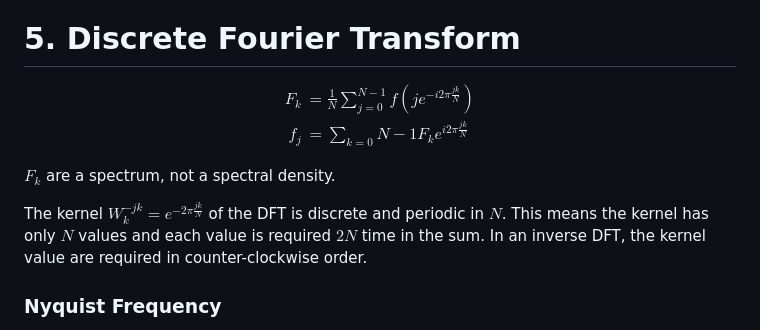
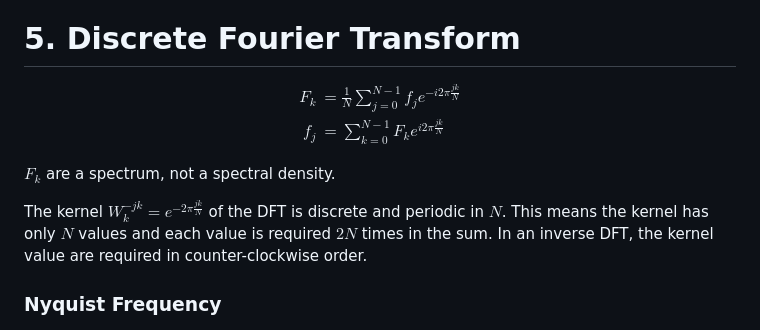
Before and after one commit to xRetry/dsp-exercises, a Markdown page: summary.md, the part around the change printed below. Rendered like a GitHub page.

```diff
--- a/summary.md
+++ b/summary.md
@@ -199,14 +199,14 @@ Some window functions:
 # 5. Discrete Fourier Transform
 
 $$ \begin{align}
-F_k &= \frac{1}{N} \sum_{j=0}^{N-1} f(j e^{-i2\pi\frac{jk}{N}}) \\
-f_j &= \sum_{k=0}{N-1} F_k e^{i2\pi\frac{jk}{N}}
+F_k &= \frac{1}{N} \sum_{j=0}^{N-1} f_j e^{-i2\pi\frac{jk}{N}} \\
+f_j &= \sum_{k=0}^{N-1} F_k e^{i2\pi\frac{jk}{N}}
 \end{align} $$
 
 $F_k$ are a spectrum, not a spectral density.
 
 The kernel $W_k^{-jk} = e^{-2\pi\frac{jk}{N}}$ of the DFT is discrete and periodic in $N$.
-This means the kernel has only $N$ values and each value is required $2N$ time in the sum.
+This means the kernel has only $N$ values and each value is required $2N$ times in the sum.
 In an inverse DFT, the kernel value are required in counter-clockwise order.
 
 ### Nyquist Frequency
```
Also changed, not shown: other parts of summary.md (+10 -10 lines).
